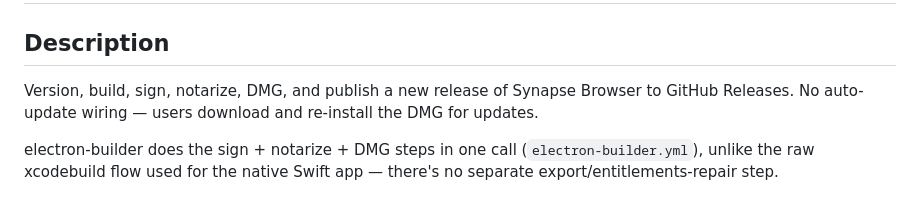
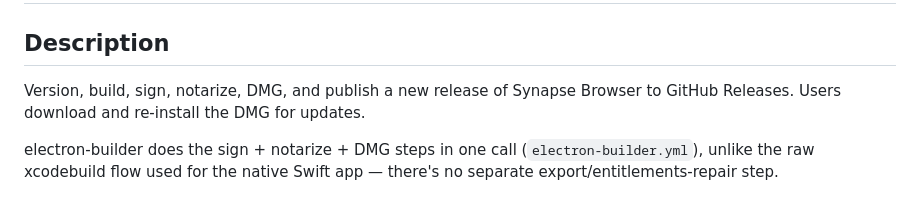
Before and after one commit to dep/synapse-browser, a Markdown page: .agents/commands/RELEASE.md, the part around the change. Drawn GitHub-style.

Commit message:
docs: drop stale no-auto-update claim from RELEASE.md
Co-Authored-By: Claude Fable 5 <noreply@anthropic.com>

```diff
--- a/.agents/commands/RELEASE.md
+++ b/.agents/commands/RELEASE.md
@@ -5,8 +5,7 @@
 ## Description
 
 Version, build, sign, notarize, DMG, and publish a new release of Synapse Browser to
-GitHub Releases. No auto-update wiring — users download and re-install the DMG for
-updates.
+GitHub Releases. Users download and re-install the DMG for updates.
 
 electron-builder does the sign + notarize + DMG steps in one call (`electron-builder.yml`),
 unlike the raw xcodebuild flow used for the native Swift app — there's no separate
```
